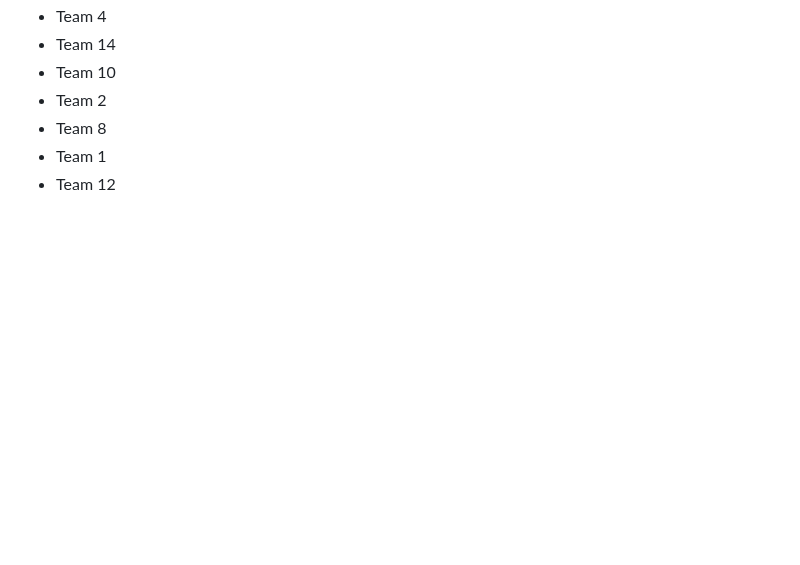
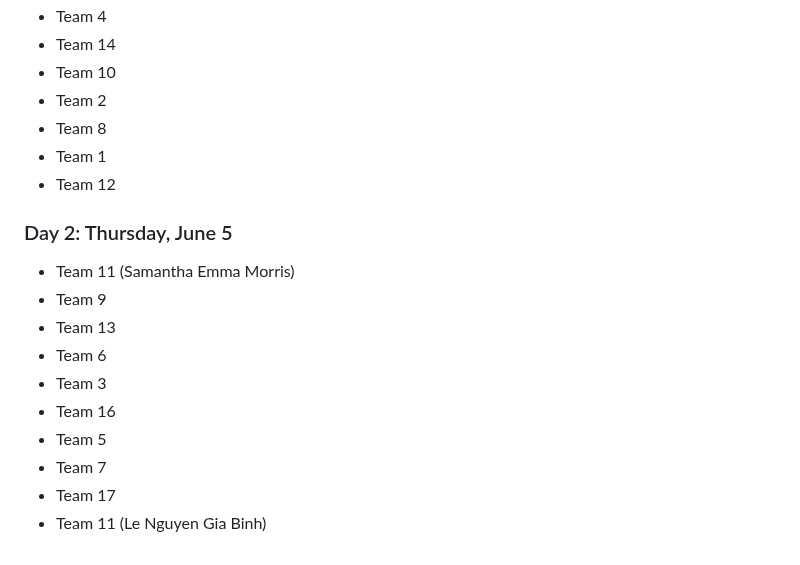
Before and after one commit to dangkh/COMP4010-COMP5010--Spring25, a Markdown page: Project2/Readme.md, the part around the change. Drawn GitHub-style; blank space fills up the shorter version.

```diff
--- a/Project2/Readme.md
+++ b/Project2/Readme.md
@@ -211,3 +211,15 @@ The marking scheme will be provided on the Canvas assignment page of each assess
 - Team 8
 - Team 1
 - Team 12
+
+### Day 2: Thursday, June 5
+- Team 11 (Samantha Emma Morris)
+- Team 9
+- Team 13
+- Team 6
+- Team 3
+- Team 16
+- Team 5
+- Team 7
+- Team 17
+- Team 11 (Le Nguyen Gia Binh)
```
